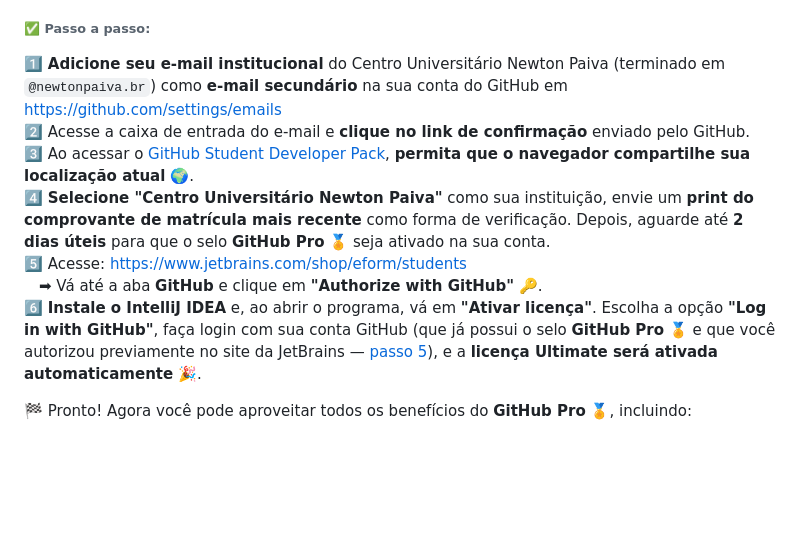
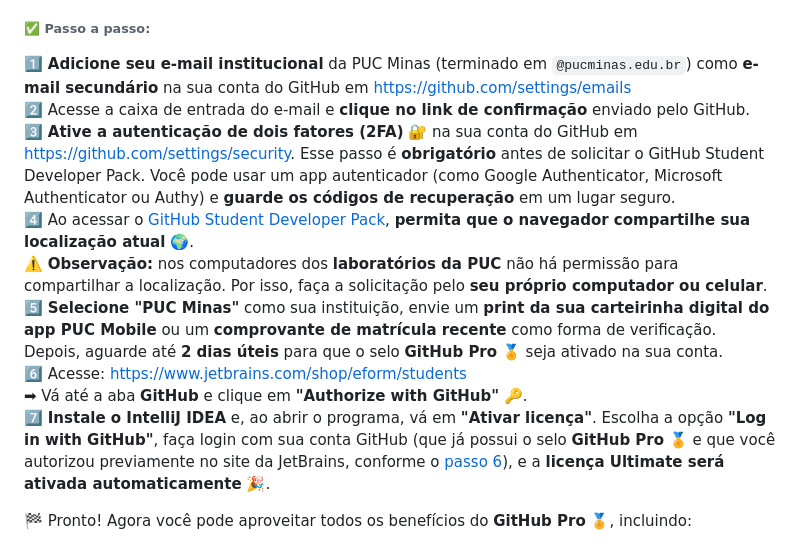
Before and after one commit to joaopauloaramuni/arquitetura-de-aplicacoes-web, a Markdown page: README.md, the part around the change. GitHub-like rendering; blank space fills up the shorter version.

Commit message:
Revise IntelliJ IDEA Ultimate access instructions
Updated instructions for obtaining IntelliJ IDEA Ultimate with GitHub Student Developer Pack to reflect changes in institutional email requirements and added steps for two-factor authentication.

```diff
--- a/README.md
+++ b/README.md
@@ -131,13 +131,15 @@ IDE (Ambiente de Desenvolvimento Integrado) e editores especializados ajudam a e
 Ao se cadastrar no **GitHub Student Developer Pack**, você garante acesso gratuito à **versão Ultimate das ferramentas da JetBrains**, como o **IntelliJ IDEA Ultimate** 🧠💻. Essa é uma excelente oportunidade para utilizar recursos avançados de desenvolvimento — tudo **sem custo** para estudantes! 🚀
 
 ###### ✅ Passo a passo:
-1️⃣ **Adicione seu e-mail institucional** do Centro Universitário Newton Paiva (terminado em `@newtonpaiva.br`) como **e-mail secundário** na sua conta do GitHub em [https://github.com/settings/emails](https://github.com/settings/emails)
+1️⃣ **Adicione seu e-mail institucional** da PUC Minas (terminado em `@pucminas.edu.br`) como **e-mail secundário** na sua conta do GitHub em [https://github.com/settings/emails](https://github.com/settings/emails)
 2️⃣ Acesse a caixa de entrada do e-mail e **clique no link de confirmação** enviado pelo GitHub.
-3️⃣ Ao acessar o [GitHub Student Developer Pack](https://education.github.com/pack), **permita que o navegador compartilhe sua localização atual** 🌍.
-4️⃣ **Selecione "Centro Universitário Newton Paiva"** como sua instituição, envie um **print do comprovante de matrícula mais recente** como forma de verificação. Depois, aguarde até **2 dias úteis** para que o selo **GitHub Pro** 🏅 seja ativado na sua conta.
-5️⃣ Acesse: [https://www.jetbrains.com/shop/eform/students](https://www.jetbrains.com/shop/eform/students)
- ➡ Vá até a aba **GitHub** e clique em **"Authorize with GitHub"** 🔑.
-6️⃣ **Instale o IntelliJ IDEA** e, ao abrir o programa, vá em **"Ativar licença"**. Escolha a opção **"Log in with GitHub"**, faça login com sua conta GitHub (que já possui o selo **GitHub Pro** 🏅 e que você autorizou previamente no site da JetBrains — [passo 5](https://www.jetbrains.com/shop/eform/students)), e a **licença Ultimate será ativada automaticamente** 🎉.
+3️⃣ **Ative a autenticação de dois fatores (2FA)** 🔐 na sua conta do GitHub em [https://github.com/settings/security](https://github.com/settings/security). Esse passo é **obrigatório** antes de solicitar o GitHub Student Developer Pack. Você pode usar um app autenticador (como Google Authenticator, Microsoft Authenticator ou Authy) e **guarde os códigos de recuperação** em um lugar seguro.
+4️⃣ Ao acessar o [GitHub Student Developer Pack](https://education.github.com/pack), **permita que o navegador compartilhe sua localização atual** 🌍.
+ ⚠️ **Observação:** nos computadores dos **laboratórios da PUC** não há permissão para compartilhar a localização. Por isso, faça a solicitação pelo **seu próprio computador ou celular**.
+5️⃣ **Selecione "PUC Minas"** como sua instituição, envie um **print da sua carteirinha digital do app PUC Mobile** ou um **comprovante de matrícula recente** como forma de verificação. Depois, aguarde até **2 dias úteis** para que o selo **GitHub Pro** 🏅 seja ativado na sua conta.
+6️⃣ Acesse: [https://www.jetbrains.com/shop/eform/students](https://www.jetbrains.com/shop/eform/students)
+ ➡ Vá até a aba **GitHub** e clique em **"Authorize with GitHub"** 🔑.
+7️⃣ **Instale o IntelliJ IDEA** e, ao abrir o programa, vá em **"Ativar licença"**. Escolha a opção **"Log in with GitHub"**, faça login com sua conta GitHub (que já possui o selo **GitHub Pro** 🏅 e que você autorizou previamente no site da JetBrains, conforme o [passo 6](https://www.jetbrains.com/shop/eform/students)), e a **licença Ultimate será ativada automaticamente** 🎉.
 
 🏁 Pronto! Agora você pode aproveitar todos os benefícios do **GitHub Pro** 🏅, incluindo:
 
```
